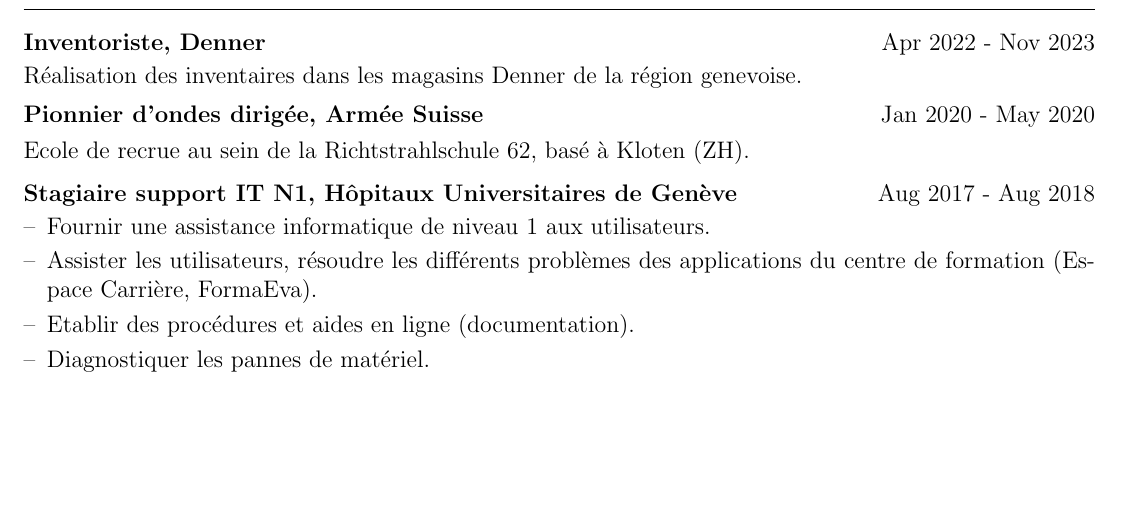
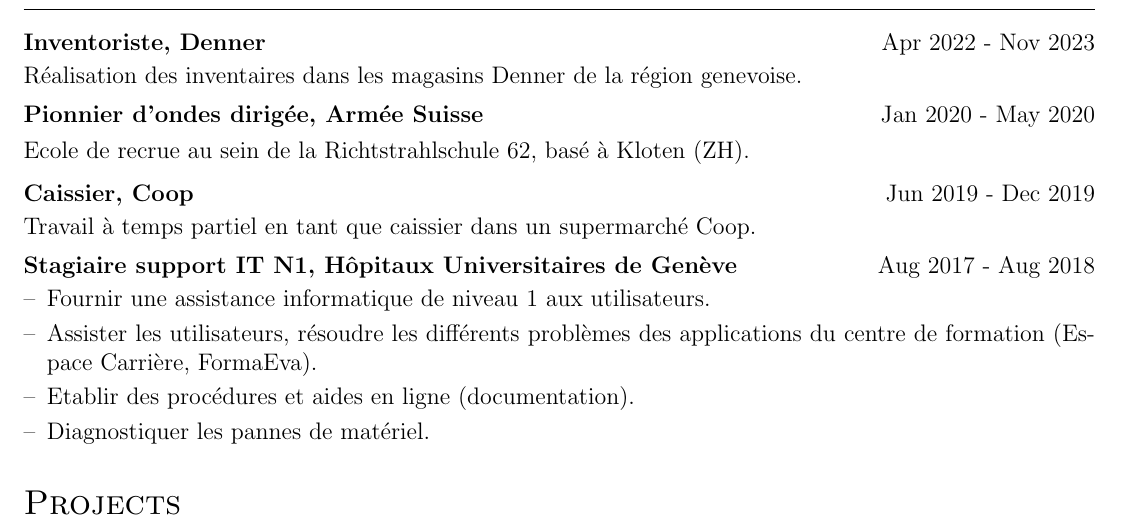
Before and after one commit to boranuzun/cv, a LaTeX CV (cv.tex): part of the page, cut so that both start at the same text, the shorter picture padded with empty space. Compiled offline with pdfLaTeX.

Commit message:
updated cv

```diff
--- a/cv.tex
+++ b/cv.tex
@@ -169,6 +169,10 @@
     Ecole de recrue au sein de la Richtstrahlschule 62, basé à Kloten (ZH).
 \end{jobshort}
 
+\begin{jobshort}{Caissier, Coop}{Jun 2019 - Dec 2019}
+    Travail à temps partiel en tant que caissier dans un supermarché Coop.
+\end{jobshort}
+
 \begin{joblong}{Stagiaire support IT N1, Hôpitaux Universitaires de Genève}{Aug 2017 - Aug 2018}
 \item Fournir une assistance informatique de niveau 1 aux utilisateurs.
 \item Assister les utilisateurs, résoudre les différents problèmes des applications du centre de formation (Espace Carrière, FormaEva).
```
